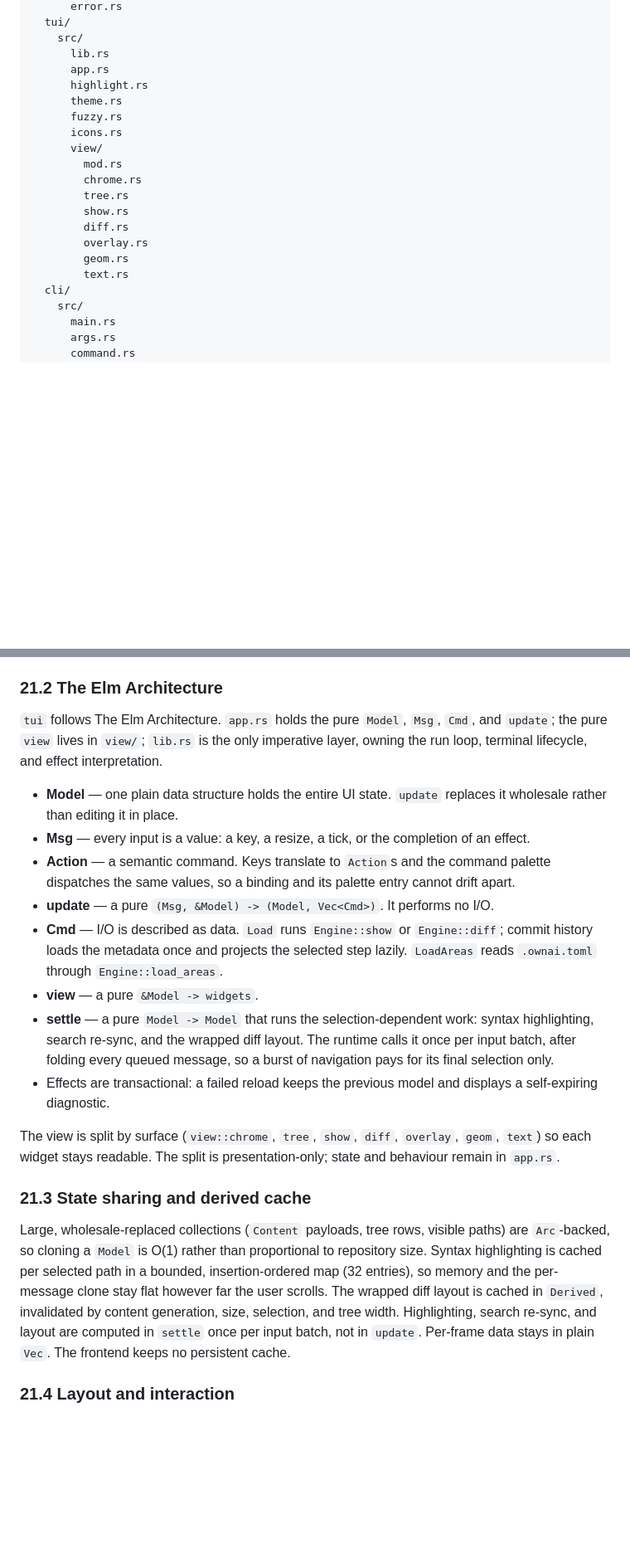
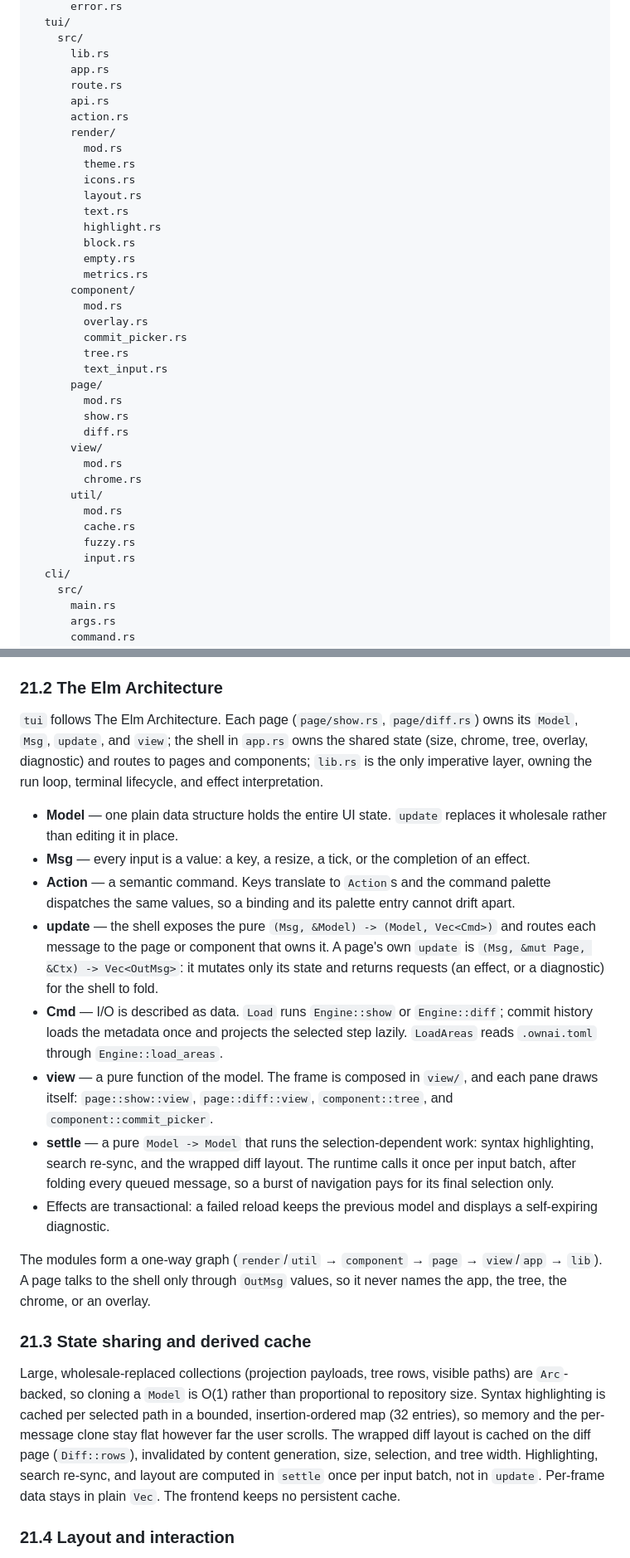
Before and after one commit to nixypanda/codect, a Markdown page: docs/TECHNICAL_DESIGN.md, 2 parts joined by grey strips. Shown at 83% size. Rendered like a GitHub page; blank space fills up the shorter version.

Commit message:
docs(tui): record the layered frontend and page-owned update
Update §3's workspace tree and add the one-way layer graph, and rewrite
§21.2/§21.3 to describe pages owning their model, update, and view, the
OutMsg contract, and the diff-page row cache. §17 no longer names the
removed Content/Derived types.

```diff
--- a/docs/TECHNICAL_DESIGN.md
+++ b/docs/TECHNICAL_DESIGN.md
@@ -102,19 +102,37 @@ crates/
     src/
       lib.rs
       app.rs
-      highlight.rs
-      theme.rs
-      fuzzy.rs
-      icons.rs
+      route.rs
+      api.rs
+      action.rs
+      render/
+        mod.rs
+        theme.rs
+        icons.rs
+        layout.rs
+        text.rs
+        highlight.rs
+        block.rs
+        empty.rs
+        metrics.rs
+      component/
+        mod.rs
+        overlay.rs
+        commit_picker.rs
+        tree.rs
+        text_input.rs
+      page/
+        mod.rs
+        show.rs
+        diff.rs
       view/
         mod.rs
         chrome.rs
-        tree.rs
-        show.rs
-        diff.rs
-        overlay.rs
-        geom.rs
-        text.rs
+      util/
+        mod.rs
+        cache.rs
+        fuzzy.rs
+        input.rs
   cli/
     src/
       main.rs
@@ -1568,10 +1604,11 @@ ownai tui diff commits --mode <types|signatures> [--path <PATH> | --area <AREA>]
 
 ### 21.2 The Elm Architecture
 
-`tui` follows The Elm Architecture. `app.rs` holds the pure `Model`,
-`Msg`, `Cmd`, and `update`; the pure `view` lives in `view/`; `lib.rs` is the
-only imperative layer, owning the run loop, terminal lifecycle, and effect
-interpretation.
+`tui` follows The Elm Architecture. Each page (`page/show.rs`, `page/diff.rs`)
+owns its `Model`, `Msg`, `update`, and `view`; the shell in `app.rs` owns the
+shared state (size, chrome, tree, overlay, diagnostic) and routes to pages and
+components; `lib.rs` is the only imperative layer, owning the run loop, terminal
+lifecycle, and effect interpretation.
 
 - **Model** — one plain data structure holds the entire UI state. `update`
   replaces it wholesale rather than editing it in place.
@@ -1580,12 +1617,17 @@ interpretation.
 - **Action** — a semantic command. Keys translate to `Action`s and the command
   palette dispatches the same values, so a binding and its palette entry cannot
   drift apart.
-- **update** — a pure `(Msg, &Model) -> (Model, Vec<Cmd>)`. It performs no I/O.
+- **update** — the shell exposes the pure `(Msg, &Model) -> (Model, Vec<Cmd>)`
+  and routes each message to the page or component that owns it. A page's own
+  `update` is `(Msg, &mut Page, &Ctx) -> Vec<OutMsg>`: it mutates only its state
+  and returns requests (an effect, or a diagnostic) for the shell to fold.
 - **Cmd** — I/O is described as data. `Load` runs `Engine::show` or
   `Engine::diff`; commit history loads the metadata once and projects the
   selected step lazily. `LoadAreas` reads `.ownai.toml` through
   `Engine::load_areas`.
-- **view** — a pure `&Model -> widgets`.
+- **view** — a pure function of the model. The frame is composed in `view/`,
+  and each pane draws itself: `page::show::view`, `page::diff::view`,
+  `component::tree`, and `component::commit_picker`.
 - **settle** — a pure `Model -> Model` that runs the selection-dependent work:
   syntax highlighting, search re-sync, and the wrapped diff layout. The runtime
   calls it once per input batch, after folding every queued message, so a burst
@@ -1593,21 +1635,21 @@ interpretation.
 - Effects are transactional: a failed reload keeps the previous model and
   displays a self-expiring diagnostic.
 
-The view is split by surface (`view::chrome`, `tree`, `show`, `diff`,
-`overlay`, `geom`, `text`) so each widget stays readable. The split is
-presentation-only; state and behaviour remain in `app.rs`.
+The modules form a one-way graph (`render`/`util` → `component` → `page` →
+`view`/`app` → `lib`). A page talks to the shell only through `OutMsg` values,
+so it never names the app, the tree, the chrome, or an overlay.
 
 ### 21.3 State sharing and derived cache
 
-Large, wholesale-replaced collections (`Content` payloads, tree rows, visible
+Large, wholesale-replaced collections (projection payloads, tree rows, visible
 paths) are `Arc`-backed, so cloning a `Model` is O(1) rather than proportional
 to repository size. Syntax highlighting is cached per selected path in a bounded,
 insertion-ordered map (32 entries), so memory and the per-message clone stay flat
-however far the user scrolls. The wrapped diff layout is cached in `Derived`,
-invalidated by content generation, size, selection, and tree width.
-Highlighting, search re-sync, and layout are computed in `settle` once per input
-batch, not in `update`. Per-frame data stays in plain `Vec`. The frontend keeps
-no persistent cache.
+however far the user scrolls. The wrapped diff layout is cached on the diff page
+(`Diff::rows`), invalidated by content generation, size, selection, and tree
+width. Highlighting, search re-sync, and layout are computed in `settle` once per
+input batch, not in `update`. Per-frame data stays in plain `Vec`. The frontend
+keeps no persistent cache.
 
 ### 21.4 Layout and interaction
 
```
Also changed, not shown: other parts of docs/TECHNICAL_DESIGN.md (+24 -6 lines).
